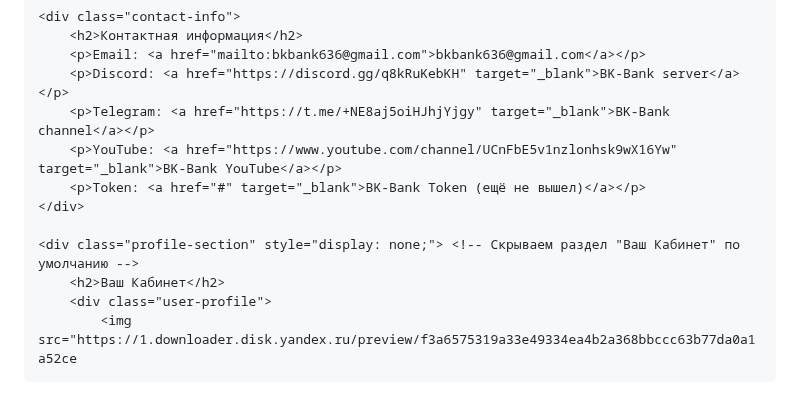
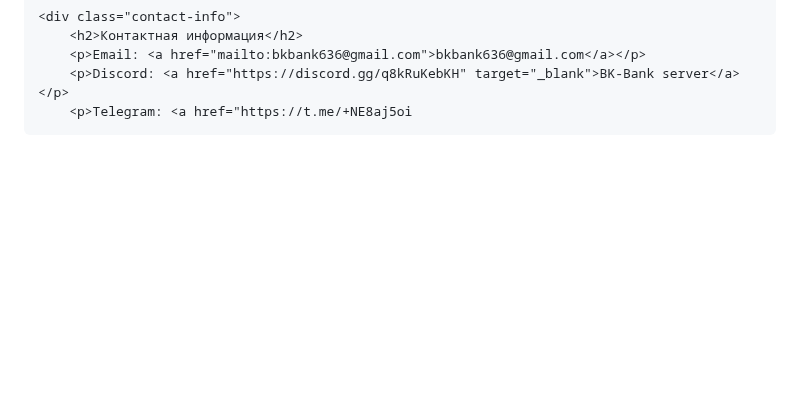
Before and after one commit to lybat25/BK-Bank, a Markdown page: README.md, the part around one of its changes. GitHub-like rendering; blank space fills up the shorter version.

```diff
--- a/README.md
+++ b/README.md
@@ -578,12 +578,4 @@
         <h2>Контактная информация</h2>
         <p>Email: <a href="mailto:bkbank636@gmail.com">bkbank636@gmail.com</a></p>
         <p>Discord: <a href="https://discord.gg/q8kRuKebKH" target="_blank">BK-Bank server</a></p>
-        <p>Telegram: <a href="https://t.me/+NE8aj5oiHJhjYjgy" target="_blank">BK-Bank channel</a></p>
-        <p>YouTube: <a href="https://www.youtube.com/channel/UCnFbE5v1nzlonhsk9wX16Yw" target="_blank">BK-Bank YouTube</a></p>
-        <p>Token: <a href="#" target="_blank">BK-Bank Token (ещё не вышел)</a></p>
-    </div>
-
-    <div class="profile-section" style="display: none;"> <!-- Скрываем раздел "Ваш Кабинет" по умолчанию -->
-        <h2>Ваш Кабинет</h2>
-        <div class="user-profile">
-            <img src="https://1.downloader.disk.yandex.ru/preview/f3a6575319a33e49334ea4b2a368bbccc63b77da0a1a52ce
+        <p>Telegram: <a href="https://t.me/+NE8aj5oi
```
Also changed, not shown: other parts of README.md (+3 -3 lines).
